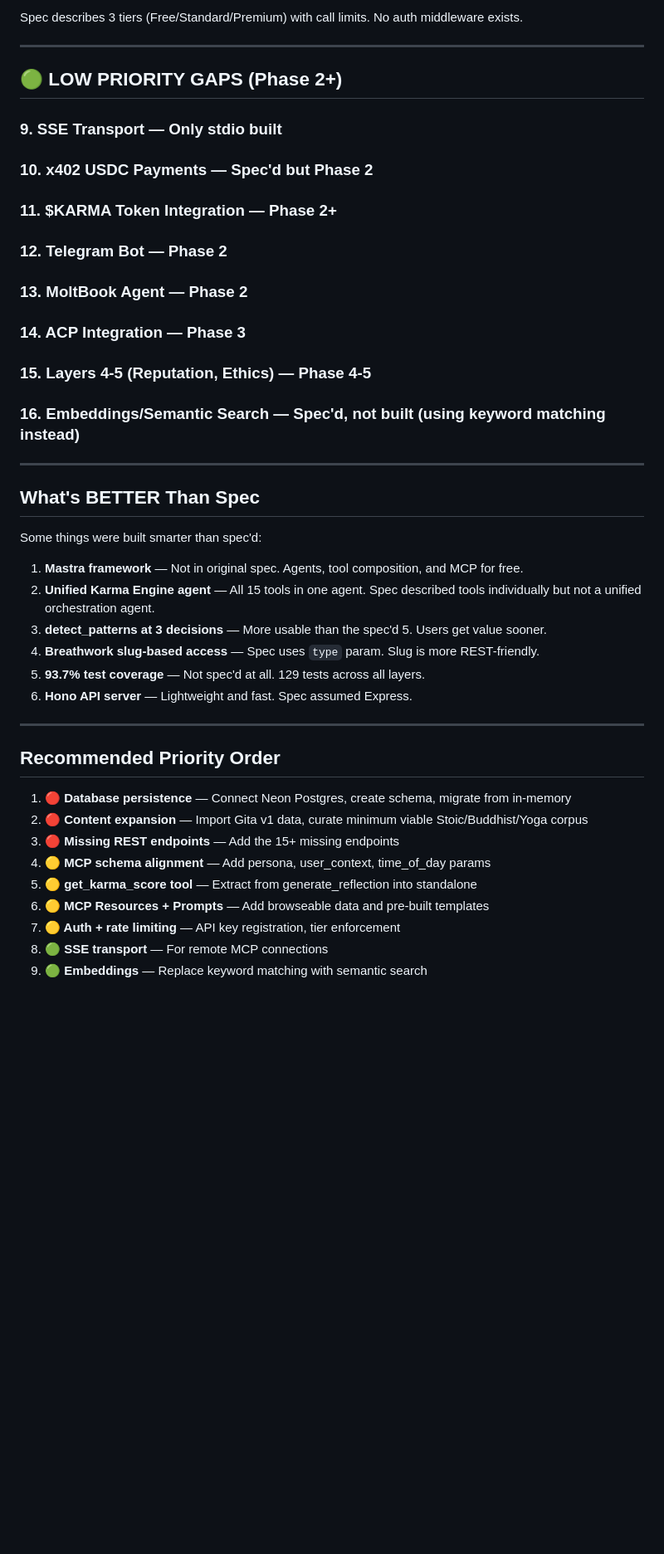
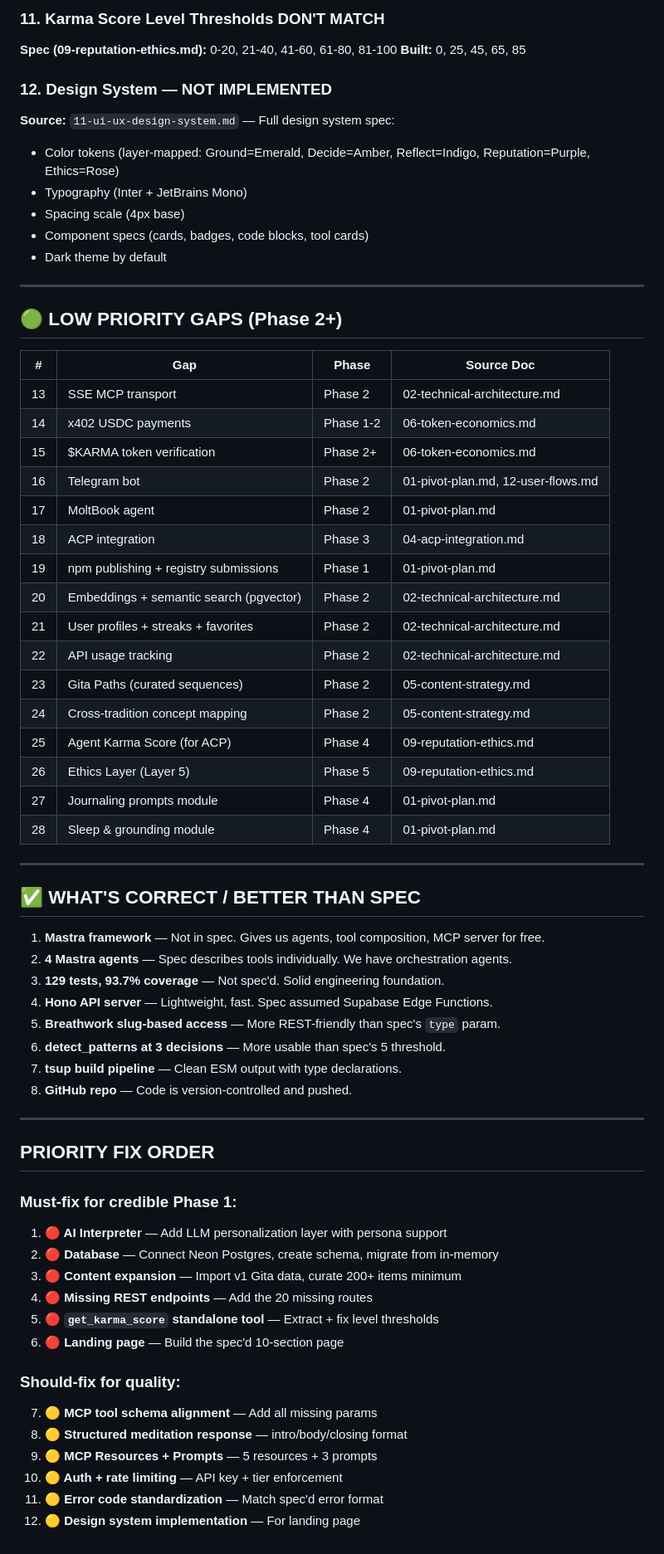
Before and after one commit to ravidsrk/karmaverse-engine, a Markdown page: GAP-ANALYSIS.md, the part around one of its changes. Shown at 83% size. Rendered like a GitHub page; blank space fills up the shorter version.

```diff
--- a/GAP-ANALYSIS.md
+++ b/GAP-ANALYSIS.md
@@ -179,42 +197,72 @@ None implemented. Prompts are pre-built templates that make agent integration ea
 
-Spec describes 3 tiers (Free/Standard/Premium) with call limits. No auth middleware exists.
+### 11. Karma Score Level Thresholds DON'T MATCH
+
+**Spec (09-reputation-ethics.md):** 0-20, 21-40, 41-60, 61-80, 81-100
+**Built:** 0, 25, 45, 65, 85
+
+### 12. Design System — NOT IMPLEMENTED
+
+**Source:** `11-ui-ux-design-system.md` — Full design system spec:
+- Color tokens (layer-mapped: Ground=Emerald, Decide=Amber, Reflect=Indigo, Reputation=Purple, Ethics=Rose)
+- Typography (Inter + JetBrains Mono)
+- Spacing scale (4px base)
+- Component specs (cards, badges, code blocks, tool cards)
+- Dark theme by default
 
 ---
 
 ## 🟢 LOW PRIORITY GAPS (Phase 2+)
 
-### 9. SSE Transport — Only stdio built
-### 10. x402 USDC Payments — Spec'd but Phase 2
-### 11. $KARMA Token Integration — Phase 2+
-### 12. Telegram Bot — Phase 2
-### 13. MoltBook Agent — Phase 2
-### 14. ACP Integration — Phase 3
-### 15. Layers 4-5 (Reputation, Ethics) — Phase 4-5
-### 16. Embeddings/Semantic Search — Spec'd, not built (using keyword matching instead)
+| # | Gap | Phase | Source Doc |
+|---|-----|-------|------------|
+| 13 | SSE MCP transport | Phase 2 | 02-technical-architecture.md |
+| 14 | x402 USDC payments | Phase 1-2 | 06-token-economics.md |
+| 15 | $KARMA token verification | Phase 2+ | 06-token-economics.md |
+| 16 | Telegram bot | Phase 2 | 01-pivot-plan.md, 12-user-flows.md |
+| 17 | MoltBook agent | Phase 2 | 01-pivot-plan.md |
+| 18 | ACP integration | Phase 3 | 04-acp-integration.md |
+| 19 | npm publishing + registry submissions | Phase 1 | 01-pivot-plan.md |
+| 20 | Embeddings + semantic search (pgvector) | Phase 2 | 02-technical-architecture.md |
+| 21 | User profiles + streaks + favorites | Phase 2 | 02-technical-architecture.md |
+| 22 | API usage tracking | Phase 2 | 02-technical-architecture.md |
+| 23 | Gita Paths (curated sequences) | Phase 2 | 05-content-strategy.md |
+| 24 | Cross-tradition concept mapping | Phase 2 | 05-content-strategy.md |
+| 25 | Agent Karma Score (for ACP) | Phase 4 | 09-reputation-ethics.md |
+| 26 | Ethics Layer (Layer 5) | Phase 5 | 09-reputation-ethics.md |
+| 27 | Journaling prompts module | Phase 4 | 01-pivot-plan.md |
+| 28 | Sleep & grounding module | Phase 4 | 01-pivot-plan.md |
 
 ---
 
-## What's BETTER Than Spec
+## ✅ WHAT'S CORRECT / BETTER THAN SPEC
 
-Some things were built smarter than spec'd:
-
-1. **Mastra framework** — Not in original spec. Agents, tool composition, and MCP for free.
-2. **Unified Karma Engine agent** — All 15 tools in one agent. Spec described tools individually but not a unified orchestration agent.
-3. **detect_patterns at 3 decisions** — More usable than the spec'd 5. Users get value sooner.
-4. **Breathwork slug-based access** — Spec uses `type` param. Slug is more REST-friendly.
-5. **93.7% test coverage** — Not spec'd at all. 129 tests across all layers.
-6. **Hono API server** — Lightweight and fast. Spec assumed Express.
+1. **Mastra framework** — Not in spec. Gives us agents, tool composition, MCP server for free.
+2. **4 Mastra agents** — Spec describes tools individually. We have orchestration agents.
+3. **129 tests, 93.7% coverage** — Not spec'd. Solid engineering foundation.
+4. **Hono API server** — Lightweight, fast. Spec assumed Supabase Edge Functions.
+5. **Breathwork slug-based access** — More REST-friendly than spec's `type` param.
+6. **detect_patterns at 3 decisions** — More usable than spec's 5 threshold.
+7. **tsup build pipeline** — Clean ESM output with type declarations.
+8. **GitHub repo** — Code is version-controlled and pushed.
 
 ---
 
-## Recommended Priority Order
+## PRIORITY FIX ORDER
 
-1. **🔴 Database persistence** — Connect Neon Postgres, create schema, migrate from in-memory
-2. **🔴 Content expansion** — Import Gita v1 data, curate minimum viable Stoic/Buddhist/Yoga corpus
-3. **🔴 Missing REST endpoints** — Add the 15+ missing endpoints
-4. **🟡 MCP schema alignment** — Add persona, user_context, time_of_day params
-5. **🟡 get_karma_score tool** — Extract from generate_reflection into standalone
-6. **🟡 MCP Resources + Prompts** — Add browseable data and pre-built templates
-7. **🟡 Auth + rate limiting** — API key registration, tier enforcement
-8. **🟢 SSE transport** — For remote MCP connections
-9. **🟢 Embeddings** — Replace keyword matching with semantic search
+### Must-fix for credible Phase 1:
+
+1. **🔴 AI Interpreter** — Add LLM personalization layer with persona support
+2. **🔴 Database** — Connect Neon Postgres, create schema, migrate from in-memory
+3. **🔴 Content expansion** — Import v1 Gita data, curate 200+ items minimum
+4. **🔴 Missing REST endpoints** — Add the 20 missing routes
+5. **🔴 `get_karma_score` standalone tool** — Extract + fix level thresholds
+6. **🔴 Landing page** — Build the spec'd 10-section page
+
+### Should-fix for quality:
+
+7. **🟡 MCP tool schema alignment** — Add all missing params
+8. **🟡 Structured meditation response** — intro/body/closing format
+9. **🟡 MCP Resources + Prompts** — 5 resources + 3 prompts
+10. **🟡 Auth + rate limiting** — API key + tier enforcement
+11. **🟡 Error code standardization** — Match spec'd error format
+12. **🟡 Design system implementation** — For landing page
```
Also changed, not shown: other parts of GAP-ANALYSIS.md (+164 -146 lines).
